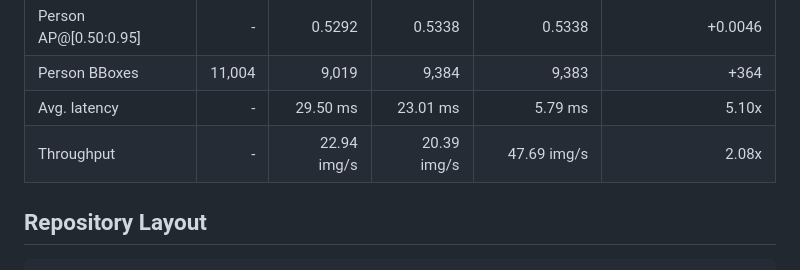
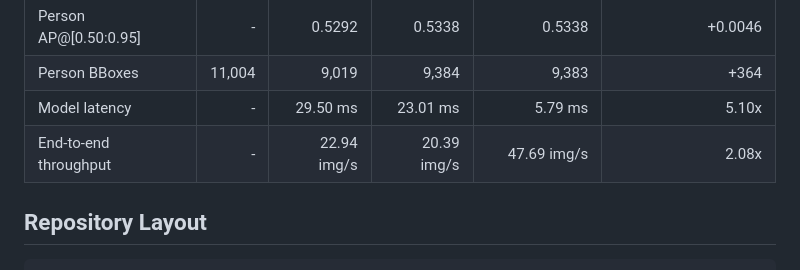
Before and after one commit to johyeongseob/object-detection-python-cpp, a Markdown page: README.md, the part around the change. Drawn GitHub-style.

Commit message:
update raedme

```diff
--- a/README.md
+++ b/README.md
@@ -49,7 +49,7 @@ NMS IoU threshold 0.70, and at most 100 detections per image.
       <td align="right">+364</td>
     </tr>
     <tr>
-      <td>Avg. latency</td>
+      <td>Model latency</td>
       <td align="right">-</td>
       <td align="right">29.50 ms</td>
       <td align="right">23.01 ms</td>
@@ -57,7 +57,7 @@ NMS IoU threshold 0.70, and at most 100 detections per image.
       <td align="right">5.10x</td>
     </tr>
     <tr>
-      <td>Throughput</td>
+      <td>End-to-end throughput</td>
       <td align="right">-</td>
       <td align="right">22.94 img/s</td>
       <td align="right">20.39 img/s</td>
```
